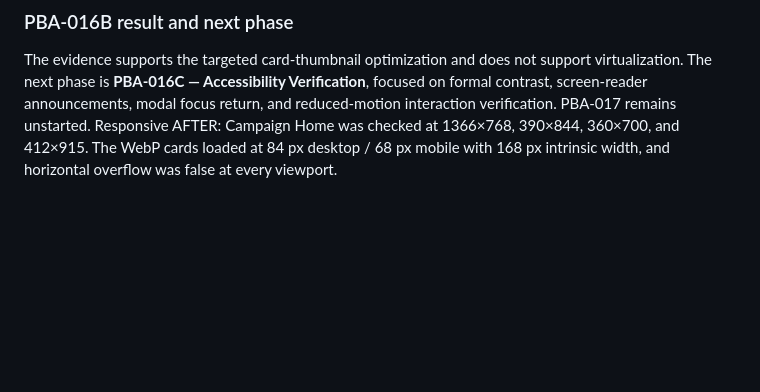
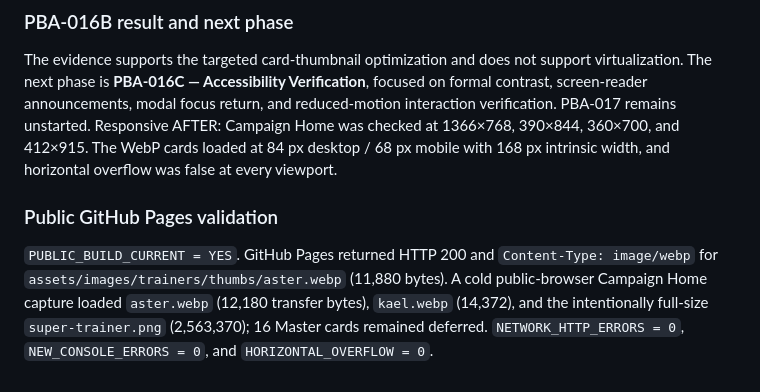
Before and after one commit to spiritstonesrafa-ux/js-developer-pokedex, a Markdown page: docs/PBA_016_PERFORMANCE_ACCESSIBILITY_AUDIT.md, the part around the change. GitHub-like rendering; blank space fills up the shorter version.

```diff
--- a/docs/PBA_016_PERFORMANCE_ACCESSIBILITY_AUDIT.md
+++ b/docs/PBA_016_PERFORMANCE_ACCESSIBILITY_AUDIT.md
@@ -121,3 +121,7 @@ Campaign Home visible trainer-art transfer fell from 7,558,275 to 2,589,922 byte
 
 The evidence supports the targeted card-thumbnail optimization and does not support virtualization. The next phase is **PBA-016C — Accessibility Verification**, focused on formal contrast, screen-reader announcements, modal focus return, and reduced-motion interaction verification. PBA-017 remains unstarted.
 Responsive AFTER: Campaign Home was checked at 1366×768, 390×844, 360×700, and 412×915. The WebP cards loaded at 84 px desktop / 68 px mobile with 168 px intrinsic width, and horizontal overflow was false at every viewport.
+
+### Public GitHub Pages validation
+
+`PUBLIC_BUILD_CURRENT = YES`. GitHub Pages returned HTTP 200 and `Content-Type: image/webp` for `assets/images/trainers/thumbs/aster.webp` (11,880 bytes). A cold public-browser Campaign Home capture loaded `aster.webp` (12,180 transfer bytes), `kael.webp` (14,372), and the intentionally full-size `super-trainer.png` (2,563,370); 16 Master cards remained deferred. `NETWORK_HTTP_ERRORS = 0`, `NEW_CONSOLE_ERRORS = 0`, and `HORIZONTAL_OVERFLOW = 0`.
```
Also changed, not shown: progress.md (+17 -0 lines).
